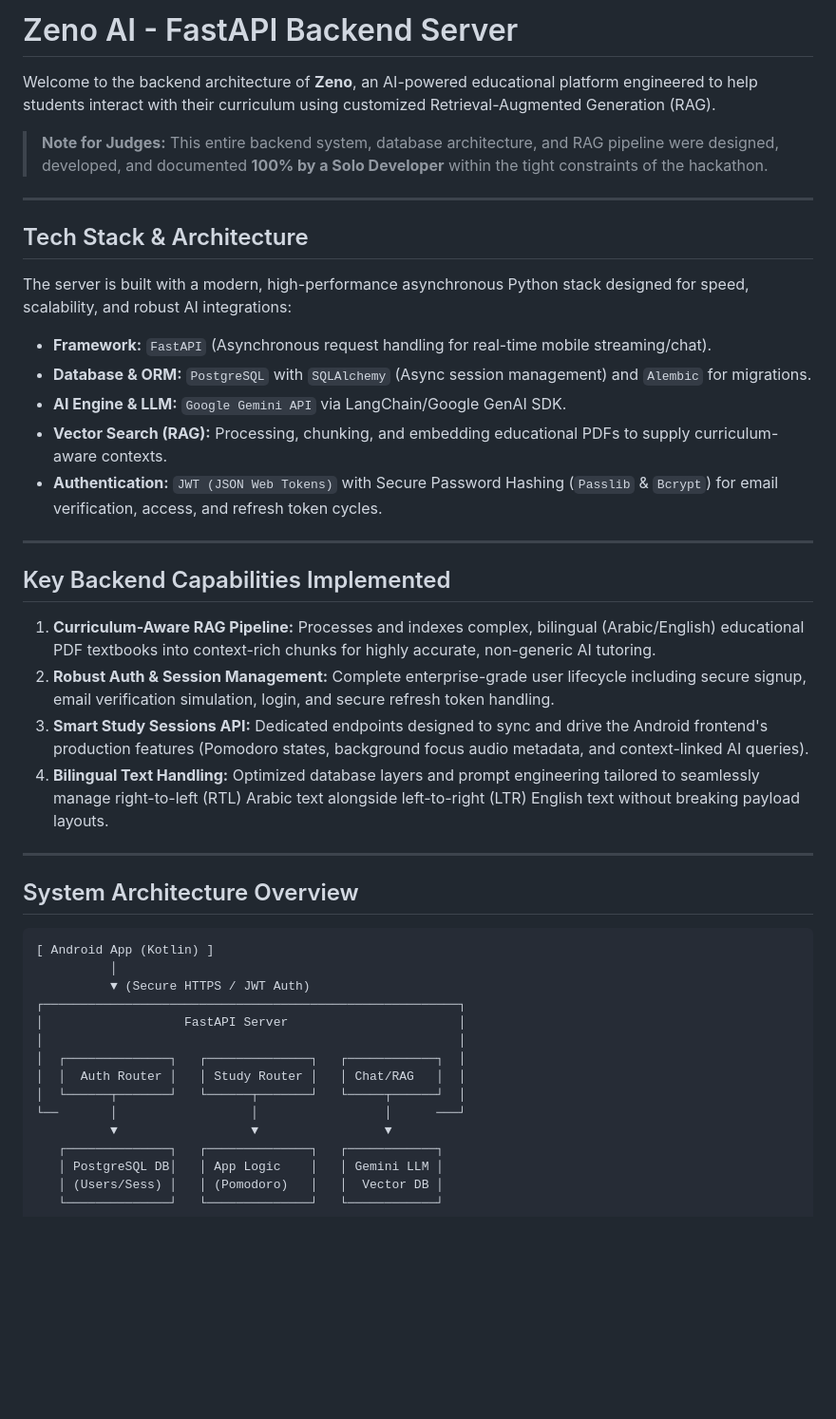
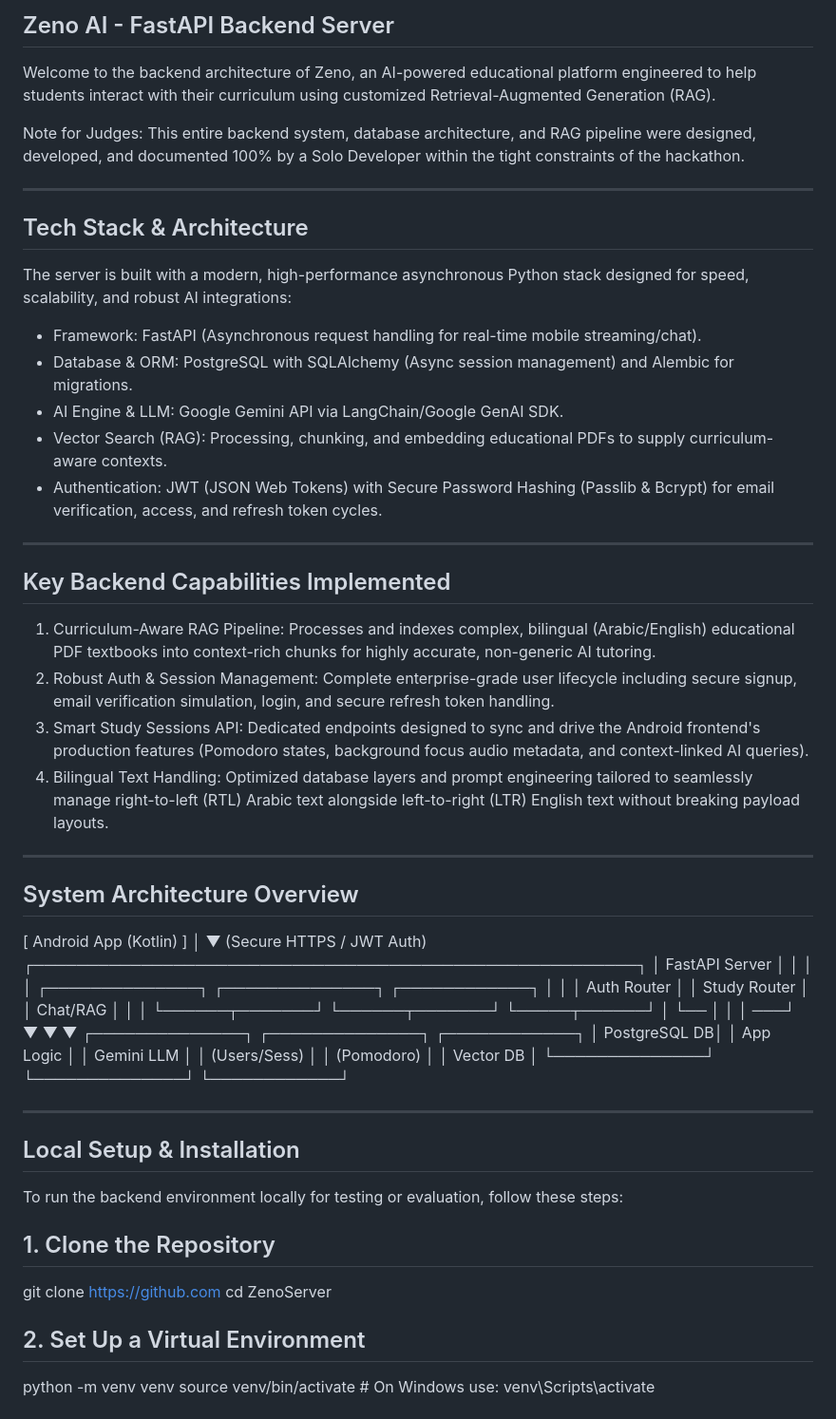
Before and after one commit to badreldeenmohamed417-arch/ZenoServer, a Markdown page: README.md, the part around one of its changes. Shown at 95% size. Rendered like a GitHub page; blank space fills up the shorter version.

Commit message:
Update README formatting and content clarity

````diff
--- a/README.md
+++ b/README.md
@@ -1,35 +1,29 @@
-# Zeno AI - FastAPI Backend Server
+## Zeno AI - FastAPI Backend Server
+Welcome to the backend architecture of Zeno, an AI-powered educational platform engineered to help students interact with their curriculum using customized Retrieval-Augmented Generation (RAG).
 
-Welcome to the backend architecture of **Zeno**, an AI-powered educational platform engineered to help students interact with their curriculum using customized Retrieval-Augmented Generation (RAG).
+Note for Judges: This entire backend system, database architecture, and RAG pipeline were designed, developed, and documented 100% by a Solo Developer within the tight constraints of the hackathon.
 
->  **Note for Judges:** This entire backend system, database architecture, and RAG pipeline were designed, developed, and documented **100% by a Solo Developer** within the tight constraints of the hackathon.
-
----
-
+------------------------------
 ## Tech Stack & Architecture
-
 The server is built with a modern, high-performance asynchronous Python stack designed for speed, scalability, and robust AI integrations:
 
-*   **Framework:** `FastAPI` (Asynchronous request handling for real-time mobile streaming/chat).
-*   **Database & ORM:** `PostgreSQL` with `SQLAlchemy` (Async session management) and `Alembic` for migrations.
-*   **AI Engine & LLM:** `Google Gemini API` via LangChain/Google GenAI SDK.
-*   **Vector Search (RAG):** Processing, chunking, and embedding educational PDFs to supply curriculum-aware contexts.
-*   **Authentication:** `JWT (JSON Web Tokens)` with Secure Password Hashing (`Passlib` & `Bcrypt`) for email verification, access, and refresh token cycles.
+* Framework: FastAPI (Asynchronous request handling for real-time mobile streaming/chat).
+* Database & ORM: PostgreSQL with SQLAlchemy (Async session management) and Alembic for migrations.
+* AI Engine & LLM: Google Gemini API via LangChain/Google GenAI SDK.
+* Vector Search (RAG): Processing, chunking, and embedding educational PDFs to supply curriculum-aware contexts.
+* Authentication: JWT (JSON Web Tokens) with Secure Password Hashing (Passlib & Bcrypt) for email verification, access, and refresh token cycles.
 
----
-
+------------------------------
 ## Key Backend Capabilities Implemented
 
-1. **Curriculum-Aware RAG Pipeline:** Processes and indexes complex, bilingual (Arabic/English) educational PDF textbooks into context-rich chunks for highly accurate, non-generic AI tutoring.
-2. **Robust Auth & Session Management:** Complete enterprise-grade user lifecycle including secure signup, email verification simulation, login, and secure refresh token handling.
-3. **Smart Study Sessions API:** Dedicated endpoints designed to sync and drive the Android frontend's production features (Pomodoro states, background focus audio metadata, and context-linked AI queries).
-4. **Bilingual Text Handling:** Optimized database layers and prompt engineering tailored to seamlessly manage right-to-left (RTL) Arabic text alongside left-to-right (LTR) English text without breaking payload layouts.
+   1. Curriculum-Aware RAG Pipeline: Processes and indexes complex, bilingual (Arabic/English) educational PDF textbooks into context-rich chunks for highly accurate, non-generic AI tutoring.
+   2. Robust Auth & Session Management: Complete enterprise-grade user lifecycle including secure signup, email verification simulation, login, and secure refresh token handling.
+   3. Smart Study Sessions API: Dedicated endpoints designed to sync and drive the Android frontend's production features (Pomodoro states, background focus audio metadata, and context-linked AI queries).
+   4. Bilingual Text Handling: Optimized database layers and prompt engineering tailored to seamlessly manage right-to-left (RTL) Arabic text alongside left-to-right (LTR) English text without breaking payload layouts.
 
----
-
+------------------------------
 ## System Architecture Overview
 
-```text
 [ Android App (Kotlin) ]
           │
           ▼ (Secure HTTPS / JWT Auth)
@@ -44,3 +38,18 @@ The server is built with a modern, high-performance asynchronous Python stack de
    ┌──────────────┐   ┌──────────────┐   ┌────────────┐
    │ PostgreSQL DB│   │ App Logic    │   │ Gemini LLM │
    │ (Users/Sess) │   │ (Pomodoro)   │   │  Vector DB │
+   └──────────────┘   └──────────────┘   └────────────┘
+
+------------------------------
+## Local Setup & Installation
+To run the backend environment locally for testing or evaluation, follow these steps:
+## 1. Clone the Repository
+
+git clone https://github.com
+cd ZenoServer
+
+## 2. Set Up a Virtual Environment
+
+python -m venv venv
+source venv/bin/activate  # On Windows use: venv\Scripts\activate
+
````
Also changed, not shown: other parts of README.md (+24 -0 lines).
